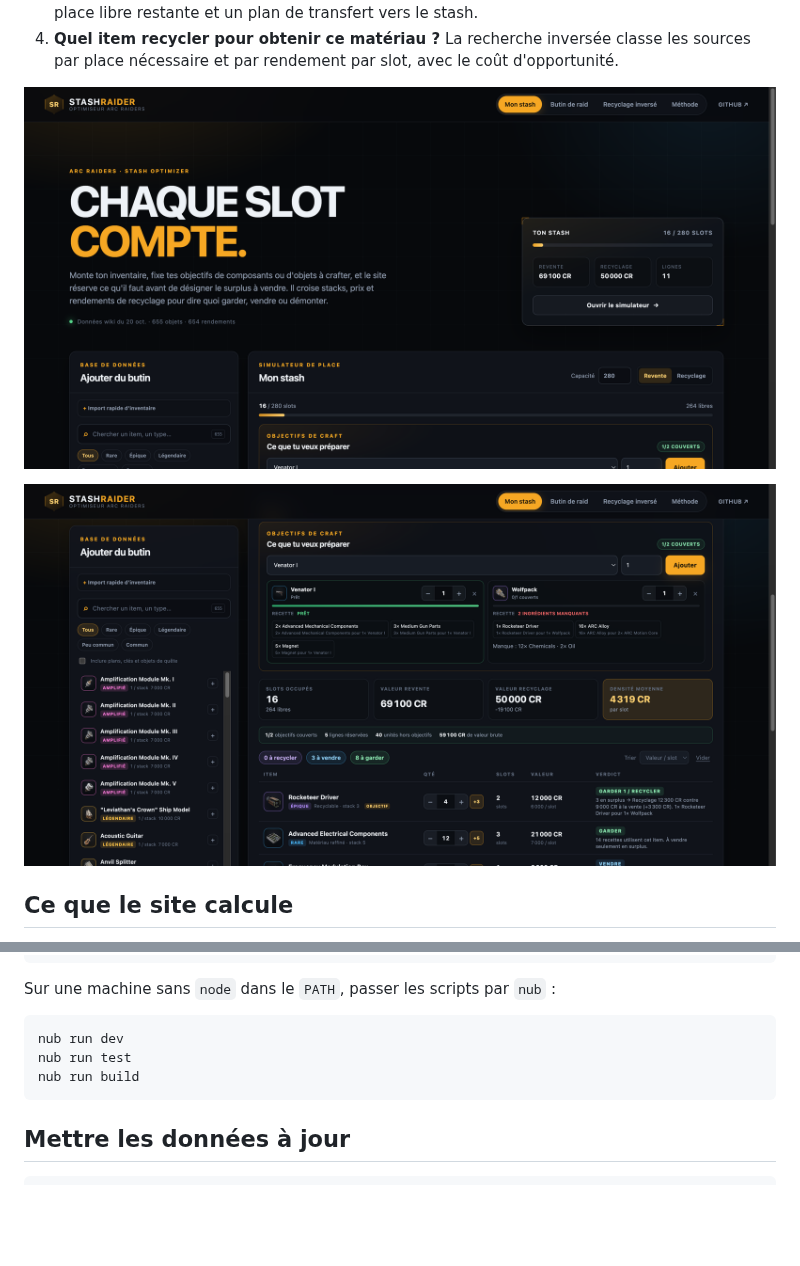
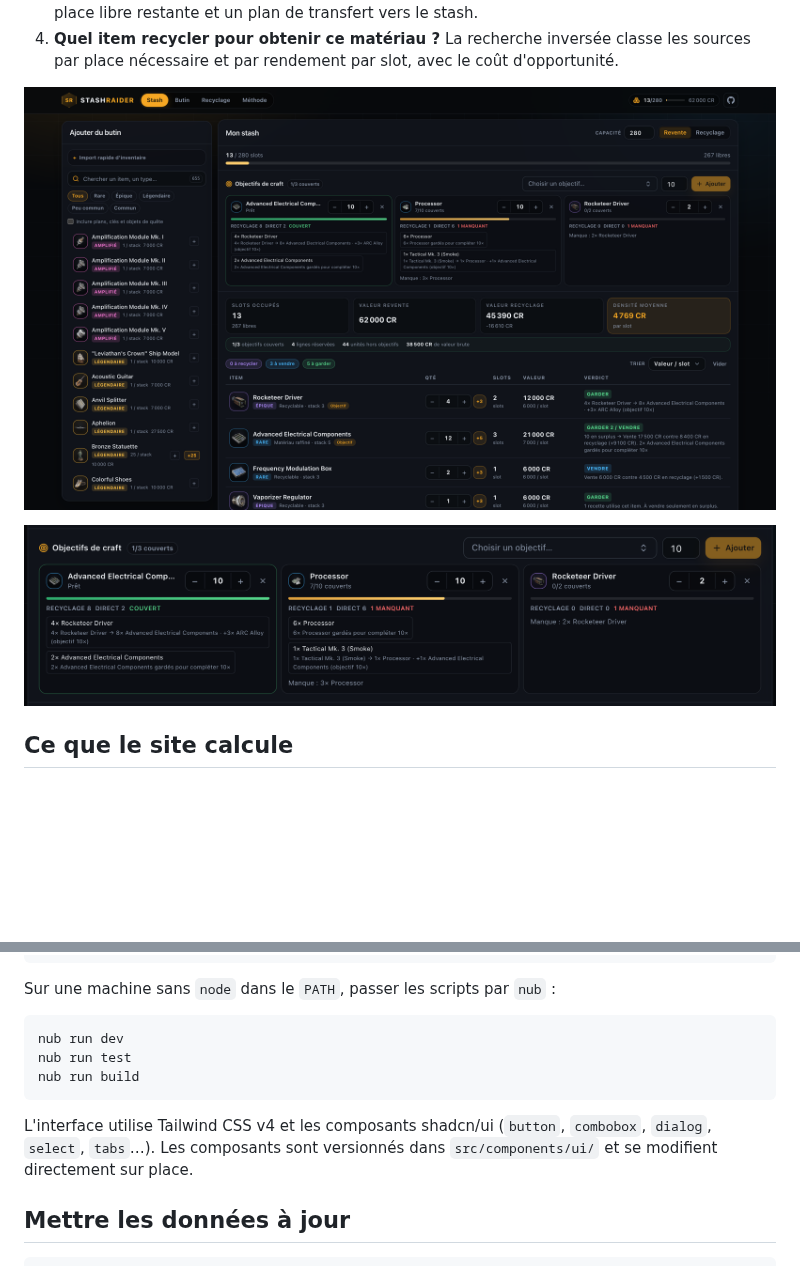
Before and after one commit to OzakIOne/stashraider, a Markdown page: README.md, 2 parts joined by grey strips. Rendered like a GitHub page; pictures changed too: docs/preview-goals.png, docs/preview.png; blank space fills up the shorter version.

Commit message:
docs: refresh UI screenshots for the new interface

````diff
--- a/README.md
+++ b/README.md
@@ -59,6 +59,10 @@ nub run test
 nub run build
 ```
 
+L'interface utilise Tailwind CSS v4 et les composants shadcn/ui (`button`, `combobox`,
+`dialog`, `select`, `tabs`…). Les composants sont versionnés dans `src/components/ui/`
+et se modifient directement sur place.
+
 ## Mettre les données à jour
 
 ```bash
````
